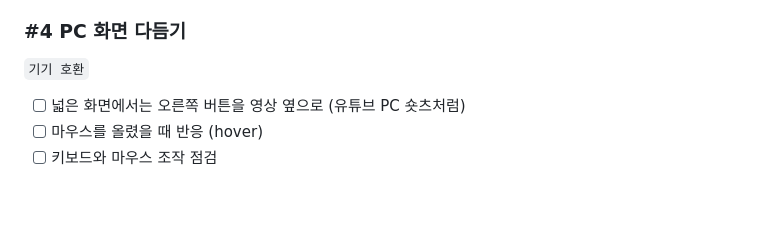
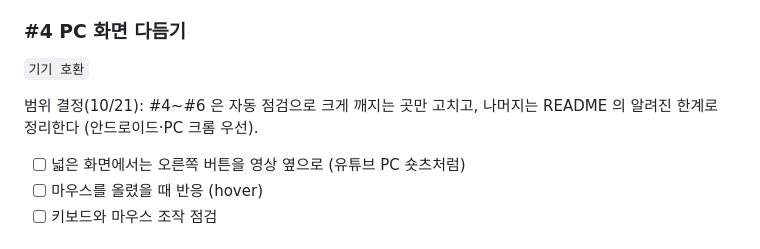
Before and after one commit to cm0474-jpg/youtube-shorts-shuffle, a Markdown page: ROADMAP.md, the part around the change. GitHub-like rendering; blank space fills up the shorter version.

Commit message:
ROADMAP: 범위 결정 — #3 넣기, #4~#6 은 점검 후 크게 깨지는 곳만 고치고 한계로 정리
Co-Authored-By: Claude Opus 5.5 <noreply@anthropic.com>

```diff
--- a/ROADMAP.md
+++ b/ROADMAP.md
@@ -62,6 +62,8 @@
 
 ### #4 PC 화면 다듬기
 `기기 호환`
+
+범위 결정(10/21): #4~#6 은 자동 점검으로 크게 깨지는 곳만 고치고, 나머지는 README 의 알려진 한계로 정리한다 (안드로이드·PC 크롬 우선).
 
 - [ ] 넓은 화면에서는 오른쪽 버튼을 영상 옆으로 (유튜브 PC 숏츠처럼)
 - [ ] 마우스를 올렸을 때 반응 (hover)
```
